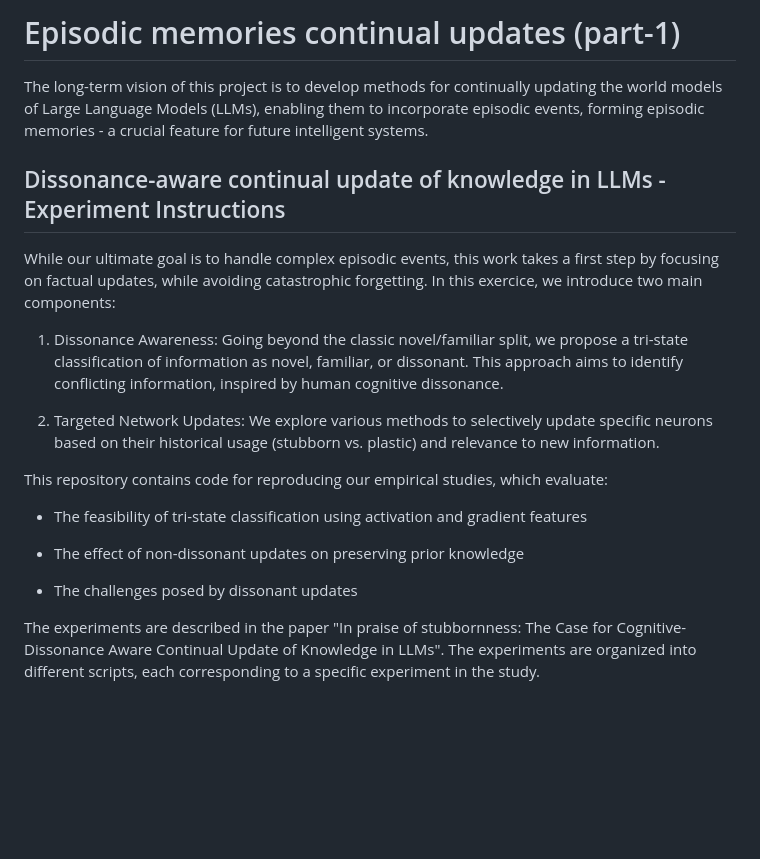
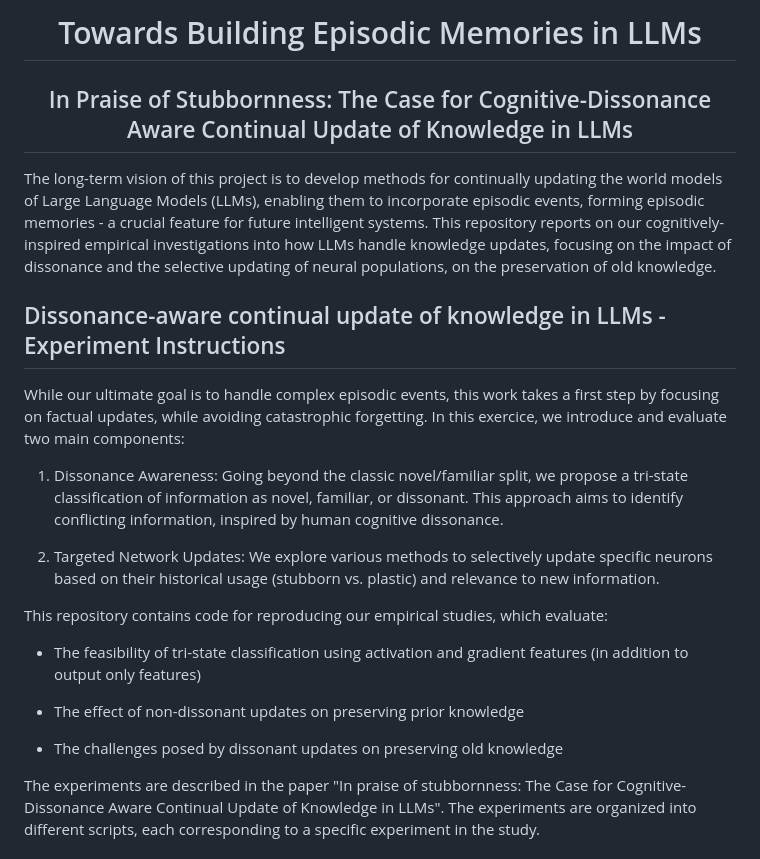
Before and after one commit to bendiogene/ConflictAwareLLM, a Markdown page: README.md, the part around the change. GitHub-like rendering; blank space fills up the shorter version.

```diff
--- a/README.md
+++ b/README.md
@@ -1,10 +1,14 @@
-# Episodic memories continual updates (part-1)
+<div align="center">
+  <h1>Towards Building Episodic Memories in LLMs</h1>
+  <h2>In Praise of Stubbornness: The Case for Cognitive-Dissonance Aware Continual Update of Knowledge in LLMs</h2>
+</div>
 
-The long-term vision of this project is to develop methods for continually updating the world models of Large Language Models (LLMs), enabling them to incorporate episodic events, forming episodic memories - a crucial feature for future intelligent systems.
+The long-term vision of this project is to develop methods for continually updating the world models of Large Language Models (LLMs), enabling them to incorporate episodic events, forming episodic memories - a crucial feature for future intelligent systems. This repository reports on our cognitively-inspired empirical investigations into how LLMs handle knowledge updates, focusing on the impact of dissonance and the selective updating of neural populations, on the preservation of old knowledge.
+
 
 ## Dissonance-aware continual update of knowledge in LLMs - Experiment Instructions
 
-While our ultimate goal is to handle complex episodic events, this work takes a first step by focusing on factual updates, while avoiding catastrophic forgetting. In this exercice, we introduce two main components:
+While our ultimate goal is to handle complex episodic events, this work takes a first step by focusing on factual updates, while avoiding catastrophic forgetting. In this exercice, we introduce and evaluate two main components:
 
 1. Dissonance Awareness: Going beyond the classic novel/familiar split, we propose a tri-state classification of information as novel, familiar, or dissonant. This approach aims to identify conflicting information, inspired by human cognitive dissonance.
 
@@ -12,11 +16,11 @@ While our ultimate goal is to handle complex episodic events, this work takes a
 
 This repository contains code for reproducing our empirical studies, which evaluate:
 
-- The feasibility of tri-state classification using activation and gradient features
+- The feasibility of tri-state classification using activation and gradient features (in addition to output only features)
 
 - The effect of non-dissonant updates on preserving prior knowledge
 
-- The challenges posed by dissonant updates
+- The challenges posed by dissonant updates on preserving old knowledge
 
 The experiments are described in the paper "In praise of stubbornness: The Case for Cognitive-Dissonance Aware Continual Update of Knowledge in LLMs". The experiments are organized into different scripts, each corresponding to a specific experiment in the study.
 
```
